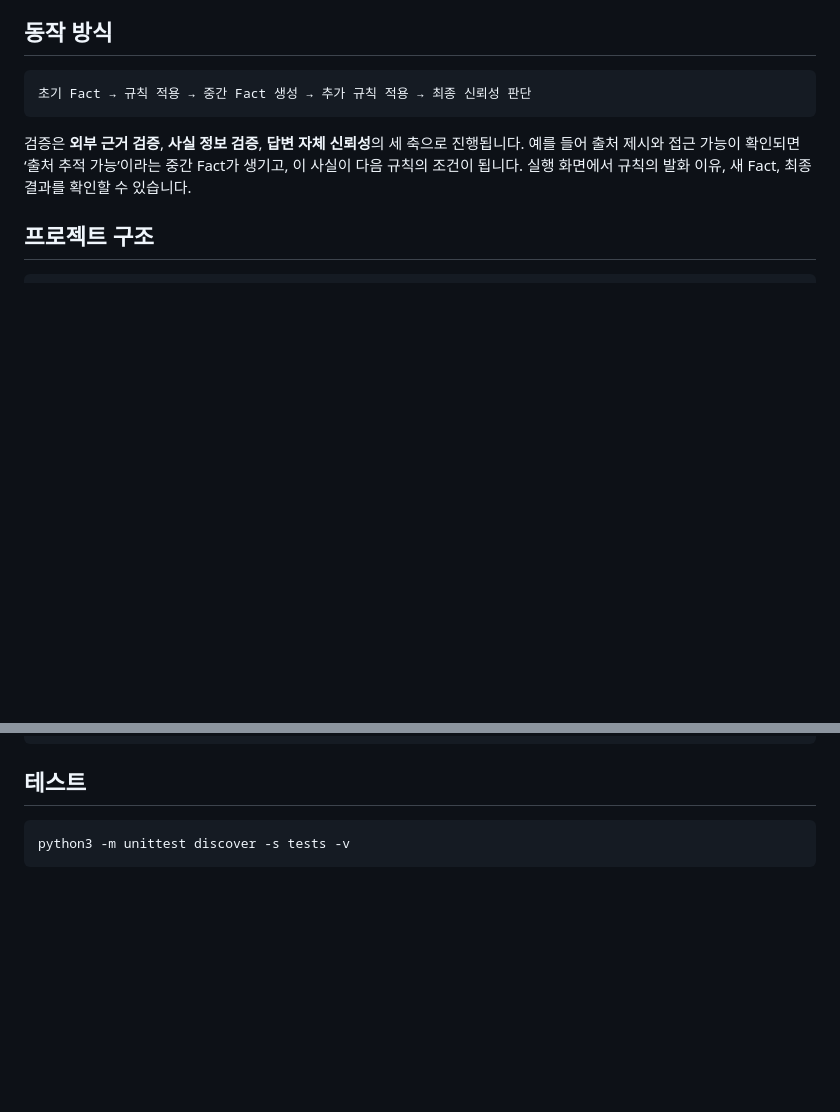
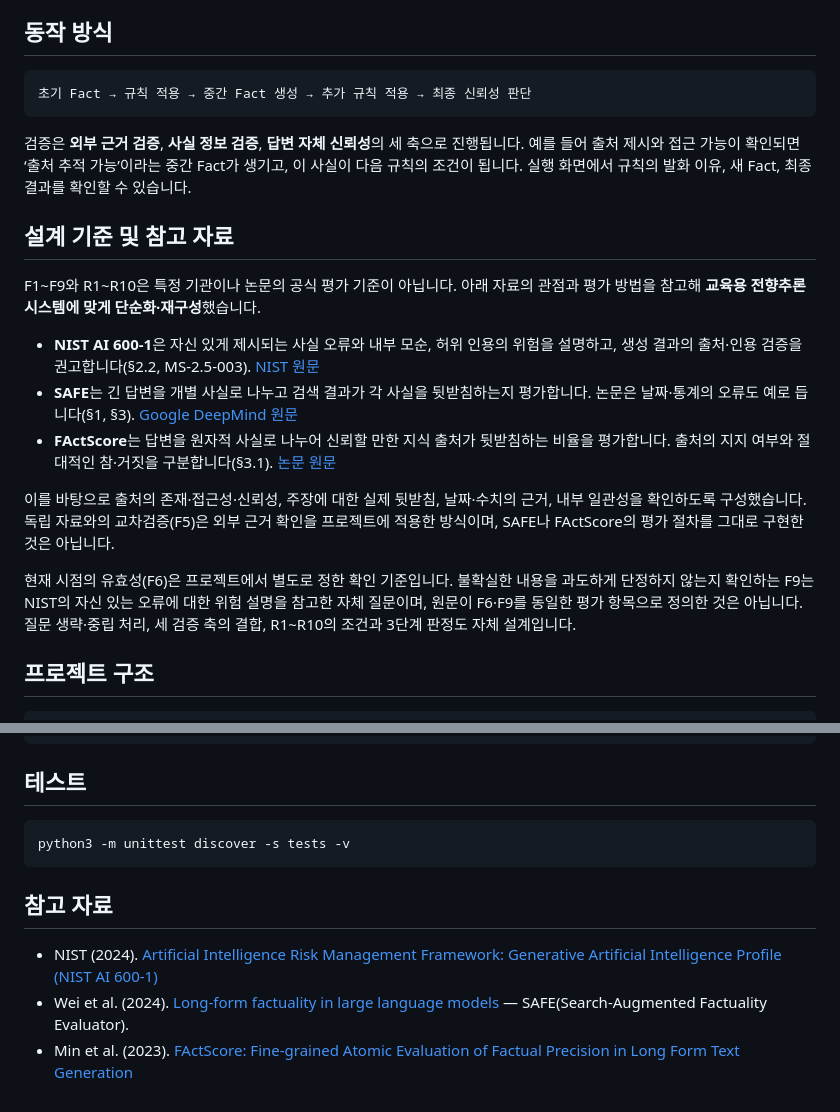
Before and after one commit to hwahwahwan/ai-trust-check, a Markdown page: README.md, 2 parts joined by grey strips. Rendered like a GitHub page; blank space fills up the shorter version.

Commit message:
docs: 검증 항목의 설계 기준과 원문 참고 자료 추가

````diff
--- a/README.md
+++ b/README.md
@@ -112,6 +112,24 @@ F6은 최신성이 중요하고 현재에도 유효하면 **예**, 오래된 정
 생기고, 이 사실이 다음 규칙의 조건이 됩니다.
 실행 화면에서 규칙의 발화 이유, 새 Fact, 최종 결과를 확인할 수 있습니다.
 
+## 설계 기준 및 참고 자료
+
+F1~F9와 R1~R10은 특정 기관이나 논문의 공식 평가 기준이 아닙니다.
+아래 자료의 관점과 평가 방법을 참고해 **교육용 전향추론 시스템에 맞게 단순화·재구성**했습니다.
+
+- **NIST AI 600-1**은 자신 있게 제시되는 사실 오류와 내부 모순, 허위 인용의 위험을 설명하고, 생성 결과의 출처·인용 검증을 권고합니다(§2.2, MS-2.5-003). [NIST 원문](https://www.nist.gov/publications/artificial-intelligence-risk-management-framework-generative-artificial-intelligence)
+- **SAFE**는 긴 답변을 개별 사실로 나누고 검색 결과가 각 사실을 뒷받침하는지 평가합니다. 논문은 날짜·통계의 오류도 예로 듭니다(§1, §3). [Google DeepMind 원문](https://deepmind.google/research/publications/85420)
+- **FActScore**는 답변을 원자적 사실로 나누어 신뢰할 만한 지식 출처가 뒷받침하는 비율을 평가합니다. 출처의 지지 여부와 절대적인 참·거짓을 구분합니다(§3.1). [논문 원문](https://aclanthology.org/2023.emnlp-main.741)
+
+이를 바탕으로 출처의 존재·접근성·신뢰성, 주장에 대한 실제 뒷받침, 날짜·수치의 근거,
+내부 일관성을 확인하도록 구성했습니다. 독립 자료와의 교차검증(F5)은 외부 근거 확인을
+프로젝트에 적용한 방식이며, SAFE나 FActScore의 평가 절차를 그대로 구현한 것은 아닙니다.
+
+현재 시점의 유효성(F6)은 프로젝트에서 별도로 정한 확인 기준입니다.
+불확실한 내용을 과도하게 단정하지 않는지 확인하는 F9는 NIST의 자신 있는 오류에 대한
+위험 설명을 참고한 자체 질문이며, 원문이 F6·F9를 동일한 평가 항목으로 정의한 것은 아닙니다.
+질문 생략·중립 처리, 세 검증 축의 결합, R1~R10의 조건과 3단계 판정도 자체 설계입니다.
+
 ## 프로젝트 구조
 
 ```text
@@ -133,3 +151,9 @@ ai-trust-check/
 ```bash
 python3 -m unittest discover -s tests -v
 ```
+
+## 참고 자료
+
+- NIST (2024). [Artificial Intelligence Risk Management Framework: Generative Artificial Intelligence Profile (NIST AI 600-1)](https://www.nist.gov/publications/artificial-intelligence-risk-management-framework-generative-artificial-intelligence)
+- Wei et al. (2024). [Long-form factuality in large language models](https://deepmind.google/research/publications/85420) — SAFE(Search-Augmented Factuality Evaluator).
+- Min et al. (2023). [FActScore: Fine-grained Atomic Evaluation of Factual Precision in Long Form Text Generation](https://aclanthology.org/2023.emnlp-main.741)
````
